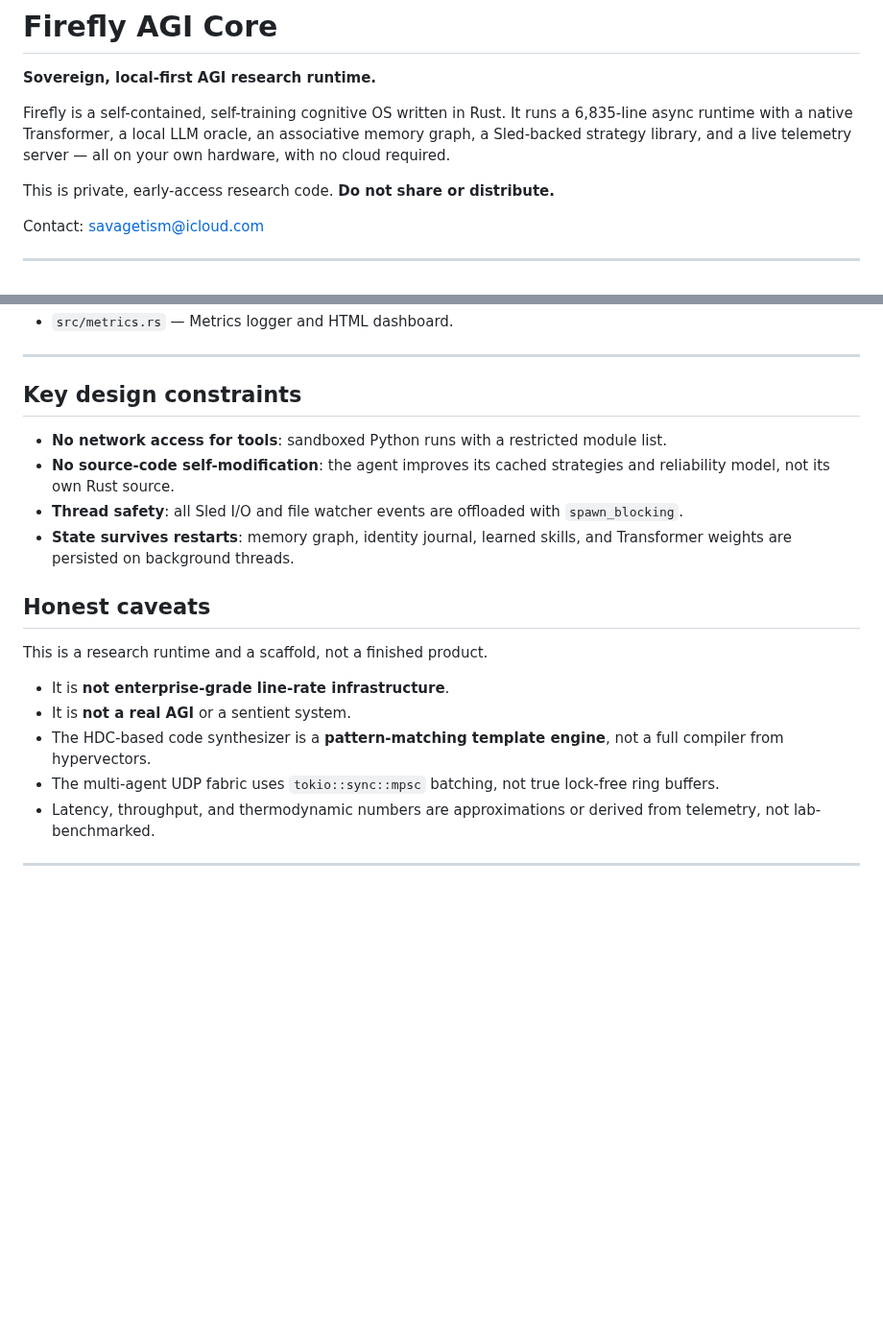
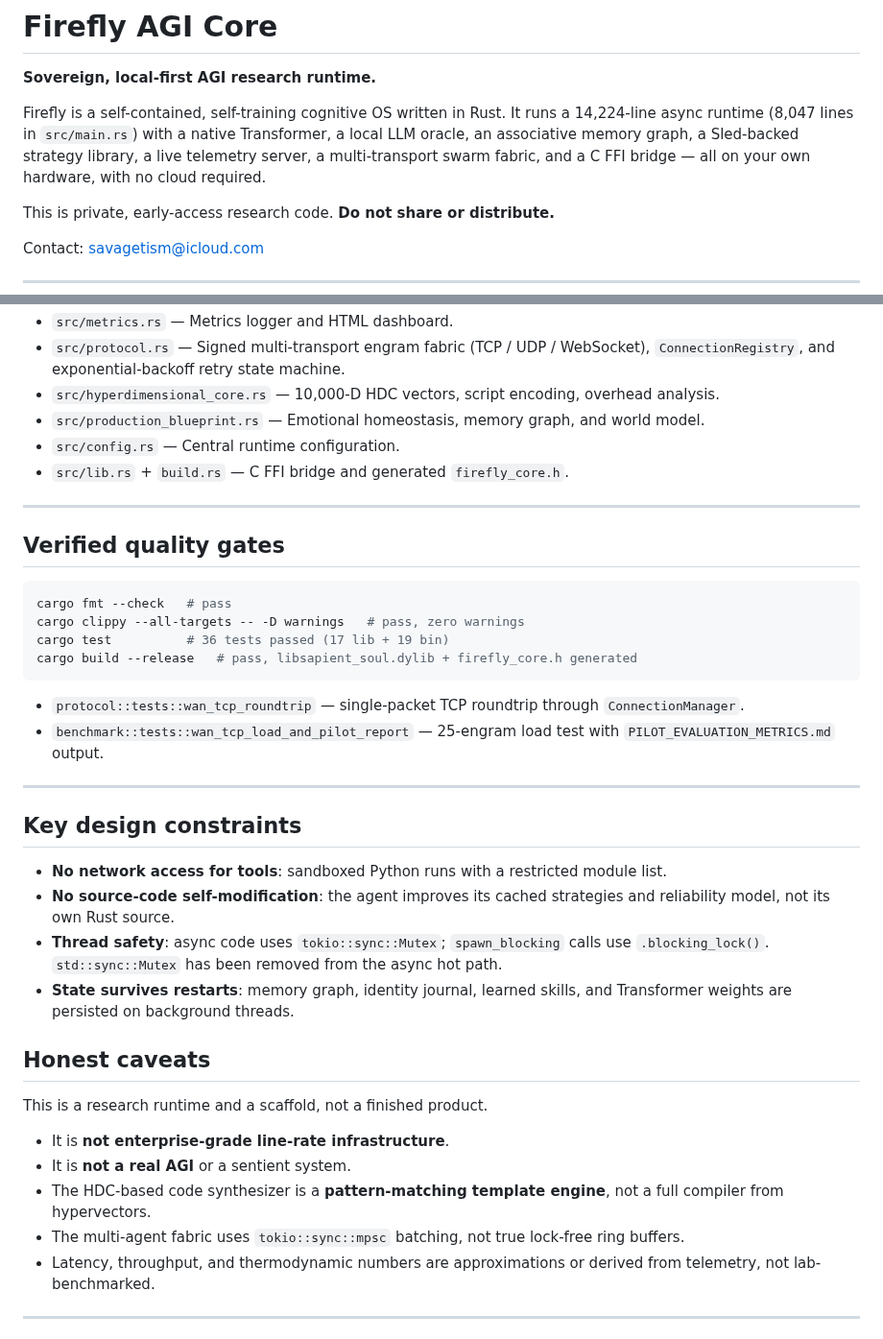
Before and after one commit to savageAZfck/Bad_Apple, a Markdown page: README.md, 2 parts joined by grey strips. Shown at 96% size. Rendered like a GitHub page; blank space fills up the shorter version.

````diff
--- a/README.md
+++ b/README.md
@@ -2,7 +2,7 @@
 
 **Sovereign, local-first AGI research runtime.**
 
-Firefly is a self-contained, self-training cognitive OS written in Rust. It runs a 6,835-line async runtime with a native Transformer, a local LLM oracle, an associative memory graph, a Sled-backed strategy library, and a live telemetry server — all on your own hardware, with no cloud required.
+Firefly is a self-contained, self-training cognitive OS written in Rust. It runs a 14,224-line async runtime (8,047 lines in `src/main.rs`) with a native Transformer, a local LLM oracle, an associative memory graph, a Sled-backed strategy library, a live telemetry server, a multi-transport swarm fabric, and a C FFI bridge — all on your own hardware, with no cloud required.
 
 This is private, early-access research code. **Do not share or distribute.**
 
@@ -73,4 +84,23 @@ The system starts training immediately, opens the telemetry server, and watches
 - `src/metrics.rs` — Metrics logger and HTML dashboard.
+- `src/protocol.rs` — Signed multi-transport engram fabric (TCP / UDP / WebSocket), `ConnectionRegistry`, and exponential-backoff retry state machine.
+- `src/hyperdimensional_core.rs` — 10,000-D HDC vectors, script encoding, overhead analysis.
+- `src/production_blueprint.rs` — Emotional homeostasis, memory graph, and world model.
+- `src/config.rs` — Central runtime configuration.
+- `src/lib.rs` + `build.rs` — C FFI bridge and generated `firefly_core.h`.
+
+---
+
+## Verified quality gates
+
+```bash
+cargo fmt --check   # pass
+cargo clippy --all-targets -- -D warnings   # pass, zero warnings
+cargo test          # 36 tests passed (17 lib + 19 bin)
+cargo build --release   # pass, libsapient_soul.dylib + firefly_core.h generated
+```
+
+- `protocol::tests::wan_tcp_roundtrip` — single-packet TCP roundtrip through `ConnectionManager`.
+- `benchmark::tests::wan_tcp_load_and_pilot_report` — 25-engram load test with `PILOT_EVALUATION_METRICS.md` output.
 
 ---
 
@@ -78,7 +108,7 @@ The system starts training immediately, opens the telemetry server, and watches
 
 - **No network access for tools**: sandboxed Python runs with a restricted module list.
 - **No source-code self-modification**: the agent improves its cached strategies and reliability model, not its own Rust source.
-- **Thread safety**: all Sled I/O and file watcher events are offloaded with `spawn_blocking`.
+- **Thread safety**: async code uses `tokio::sync::Mutex`; `spawn_blocking` calls use `.blocking_lock()`. `std::sync::Mutex` has been removed from the async hot path.
 - **State survives restarts**: memory graph, identity journal, learned skills, and Transformer weights are persisted on background threads.
 
 ## Honest caveats
@@ -88,7 +118,7 @@ This is a research runtime and a scaffold, not a finished product.
 - It is **not enterprise-grade line-rate infrastructure**.
 - It is **not a real AGI** or a sentient system.
 - The HDC-based code synthesizer is a **pattern-matching template engine**, not a full compiler from hypervectors.
-- The multi-agent UDP fabric uses `tokio::sync::mpsc` batching, not true lock-free ring buffers.
+- The multi-agent fabric uses `tokio::sync::mpsc` batching, not true lock-free ring buffers.
 - Latency, throughput, and thermodynamic numbers are approximations or derived from telemetry, not lab-benchmarked.
 
 ---
````
Also changed, not shown: other parts of README.md (+20 -9 lines).
